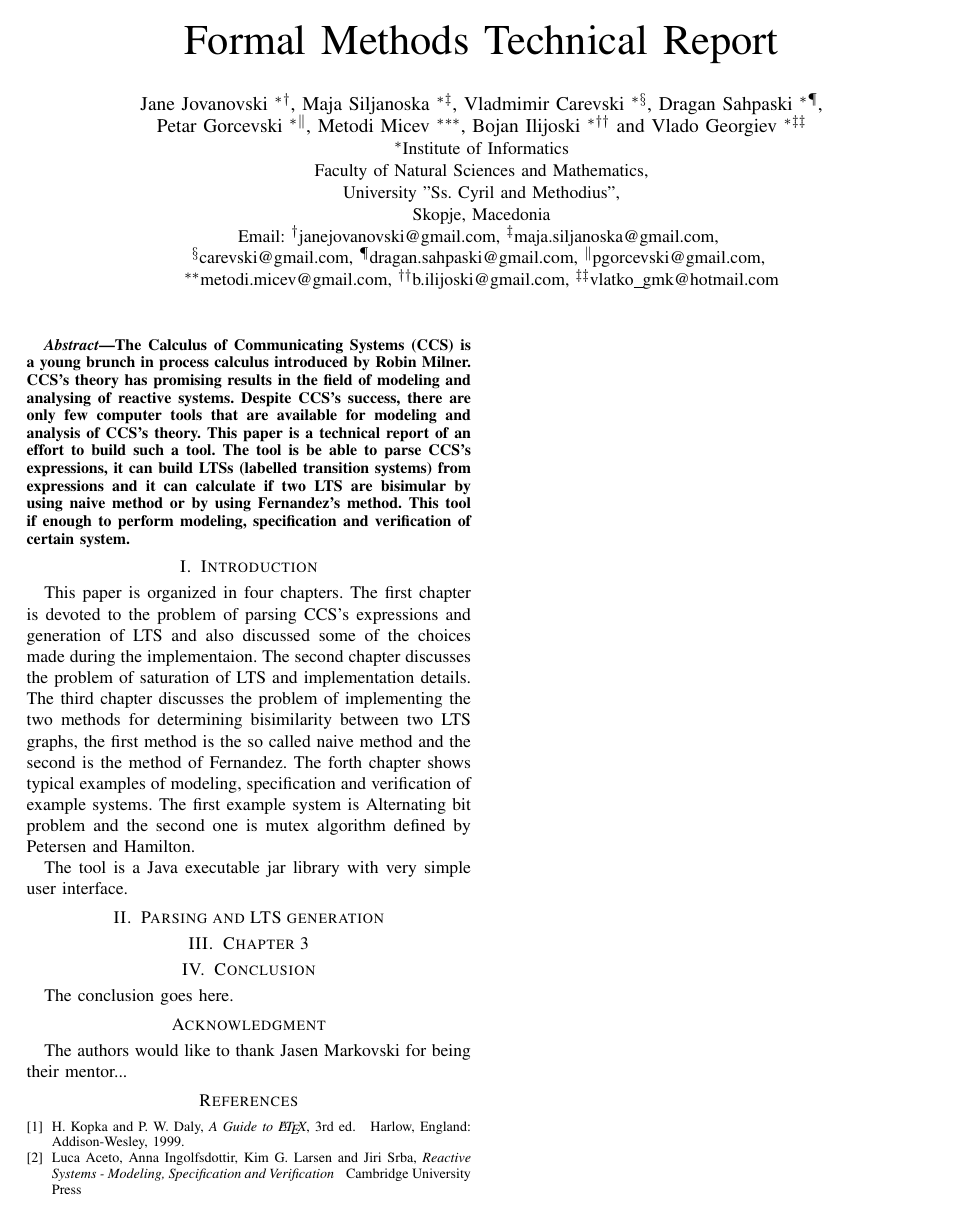
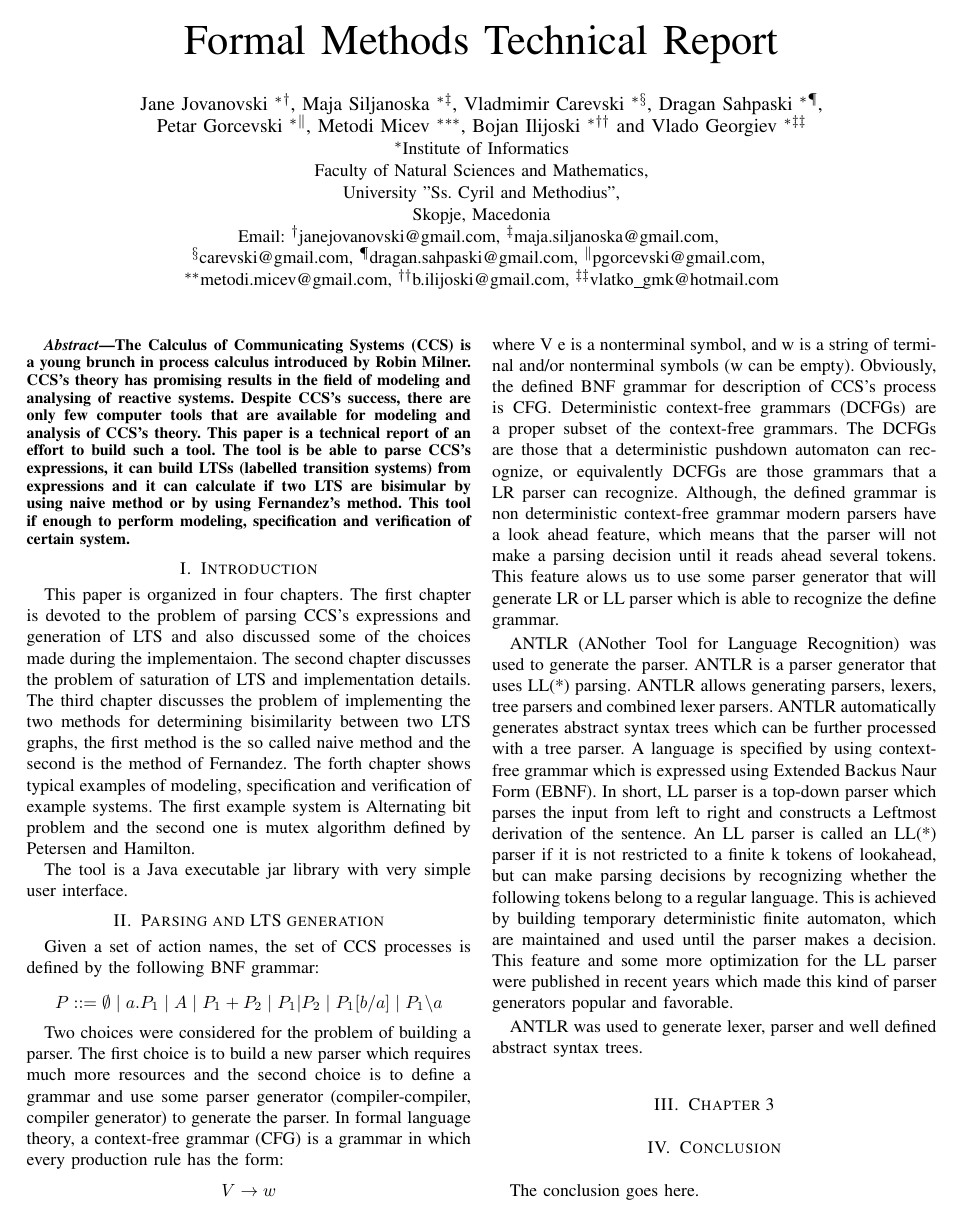
Before and after one commit to metodim/formalnimetodi, a LaTeX paper (doc/formal methods report summer 2011.tex, which reads doc/Chapters/Parsing.tex): the whole page before the commit and page 1 of 2 after it. Compiled offline with pdfLaTeX.

Commit message:
- some more documentation

```diff
--- a/doc/Chapters/Parsing.tex
+++ b/doc/Chapters/Parsing.tex
@@ -1 +1,37 @@
 \section{Parsing and LTS generation}
+
+Given a set of action names, the set of CCS processes is defined by the following BNF grammar:
+
+\[P ::= \emptyset \hspace{1 mm} | \hspace{1 mm} a.P_{1} \hspace{1 mm} | \hspace{1 mm} A \hspace{1 mm} | \hspace{1 mm}P_{1}+P_{2} \hspace{1 mm} |
+\hspace{1 mm} P_{1} | P_{2} \hspace{1 mm} | \hspace{1 mm} P_{1}[b/a] \hspace{1 mm} | \hspace{1 mm} P_{1} \backslash a\]
+
+Two choices were considered for the problem of building a parser. The first choice is to build
+a new parser which requires much more resources and the second choice is to define a grammar
+and use some parser generator (compiler-compiler, compiler generator) to generate the parser.
+In formal language theory, a context-free grammar (CFG) is a grammar in which every production
+rule has the form:
+\[V \rightarrow w \]
+where V e is a nonterminal symbol, and w is a string of terminal and/or nonterminal symbols
+(w can be empty). Obviously, the defined BNF grammar for description of CCS's process is CFG.
+Deterministic context-free grammars (DCFGs) are a proper subset of the context-free grammars.
+The DCFGs are those that a deterministic pushdown automaton can recognize, or equivalently DCFGs
+are those grammars that a LR parser can recognize. Although, the defined grammar is non
+deterministic context-free grammar modern parsers have a look ahead feature, which means that
+the parser will not make a parsing decision until it reads ahead several tokens. This feature
+alows us to use some parser generator that will generate LR or LL parser which is able to
+recognize the define grammar.
+
+ANTLR (ANother Tool for Language Recognition) was used to generate the parser. ANTLR is a
+parser generator that uses LL(*) parsing. ANTLR allows generating parsers, lexers, tree
+parsers and combined lexer parsers. ANTLR automatically generates abstract syntax trees
+which can be further processed with a tree parser. A language is specified by using context-free
+grammar which is expressed using Extended Backus Naur Form (EBNF). In short, LL parser is a
+top-down parser which parses the input from left to right and constructs a Leftmost derivation
+of the sentence. An LL parser is called an LL(*) parser if it is not restricted to a finite k
+tokens of lookahead, but can make parsing decisions by recognizing whether the following tokens
+belong to a regular language. This is achieved by building temporary deterministic finite
+automaton, which are maintained and used until the parser makes a decision. This feature and
+some more optimization for the LL parser were published in recent years which made this kind
+of parser generators popular and favorable.
+
+ANTLR was used to generate lexer, parser and well defined abstract syntax trees.
```
Also changed, not shown: doc/formal methods report summer 2011.pdf.
